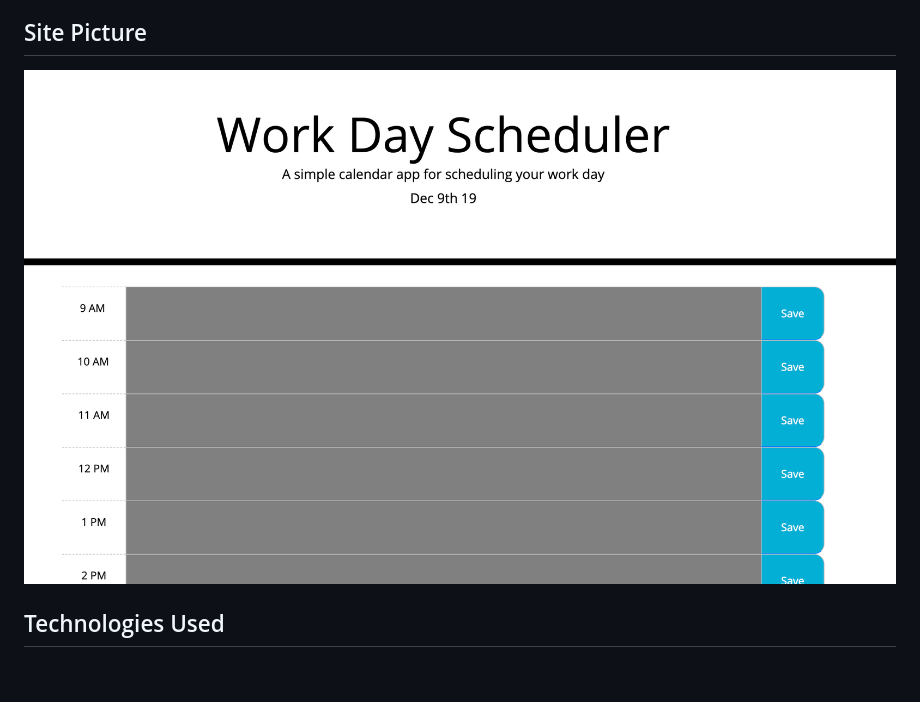
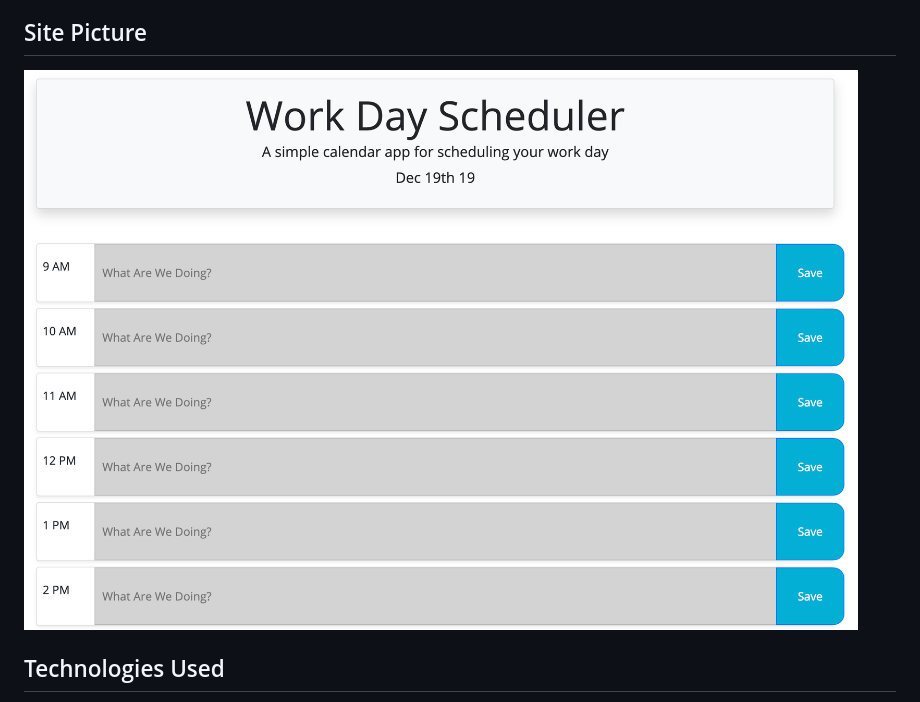
Before and after one commit to TLamb23/DayPlanner, a Markdown page: README.md, the part around the change. GitHub-like rendering; pictures changed too: day-planner.png (deleted), work-day.png (added); blank space fills up the shorter version.

Commit message:
updating css and readme

```diff
--- a/README.md
+++ b/README.md
@@ -8,7 +8,7 @@ This application is a simple calander that allows the user to save events for ea
 
 
 ## Site Picture
-![site](day-planner.png)
+![site](work-day.png)
 
 
 
```
Also changed, not shown: 3 other files.
